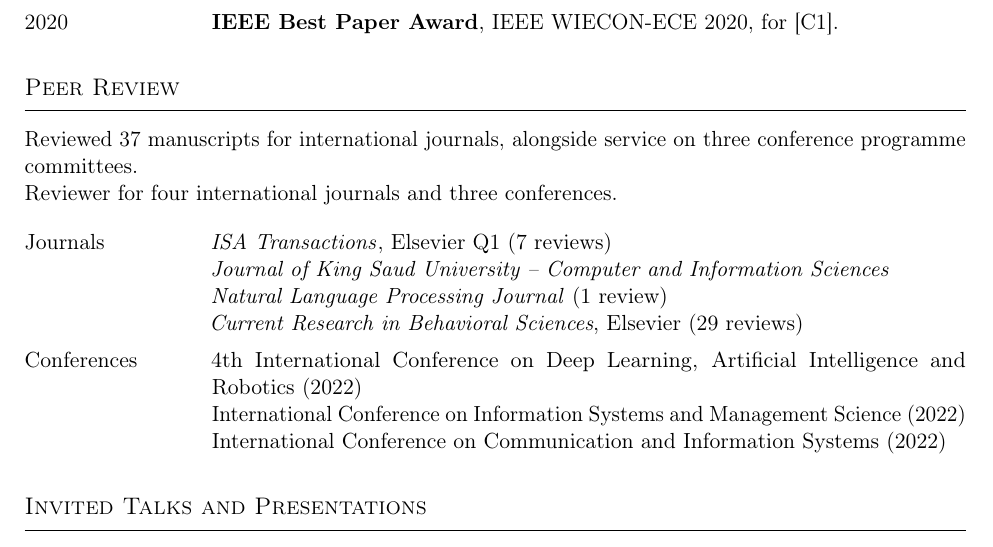
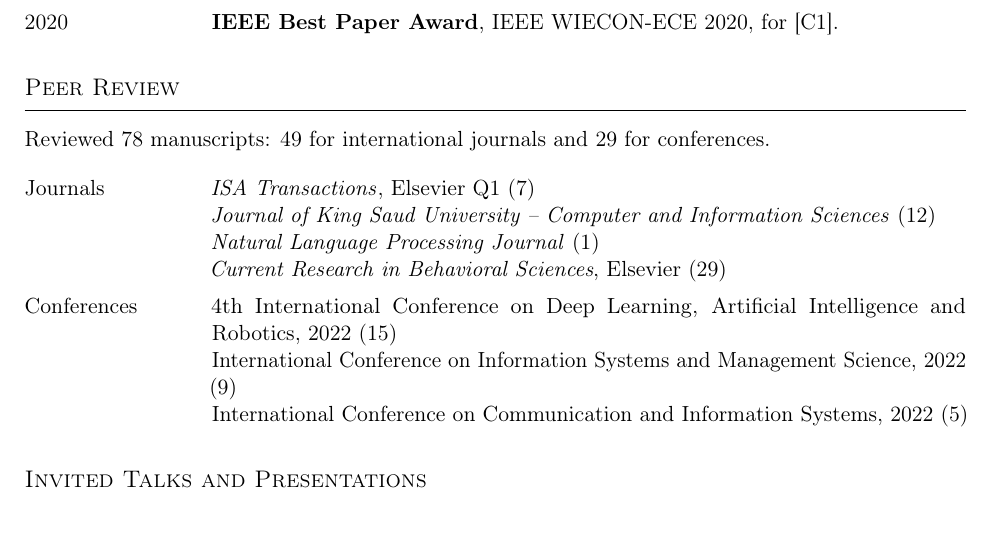
Before and after one commit to mdmosfikurrahman/cv, a LaTeX CV (CV_Md-Mosfikur-Rahman.tex): part of page 3 of 3, cut so that both start at the same text. Compiled offline with pdfLaTeX.

Commit message:
Add per-venue peer review counts
Seventy-eight manuscripts across four journals and three conferences, with
the count beside each venue. Also removes a duplicated lead line in the
section.

```diff
--- a/CV_Md-Mosfikur-Rahman.tex
+++ b/CV_Md-Mosfikur-Rahman.tex
@@ -261,24 +261,22 @@ Ten peer-reviewed publications, three as first author; author name in bold.
 % ---------------- Service ----------------
 \section{Peer Review}
 
-Reviewed 37 manuscripts for international journals, alongside service on three
-conference programme committees.
-
-Reviewer for four international journals and three conferences.
+Reviewed 78 manuscripts: 49 for international journals and 29 for conferences.
 
 \vspace{4pt}
 
 \begin{datedlist}
 \item[Journals]
-  \textit{ISA Transactions}, Elsevier Q1 (7 reviews)\\
-  \textit{Journal of King Saud University -- Computer and Information Sciences}\\
-  \textit{Natural Language Processing Journal} (1 review)\\
-  \textit{Current Research in Behavioral Sciences}, Elsevier (29 reviews)
+  \textit{ISA Transactions}, Elsevier Q1 (7)\\
+  \textit{Journal of King Saud University -- Computer and Information Sciences} (12)\\
+  \textit{Natural Language Processing Journal} (1)\\
+  \textit{Current Research in Behavioral Sciences}, Elsevier (29)
 
 \item[Conferences]
-  4th International Conference on Deep Learning, Artificial Intelligence and Robotics (2022)\\
-  International Conference on Information Systems and Management Science (2022)\\
-  International Conference on Communication and Information Systems (2022)
+  4th International Conference on Deep Learning, Artificial Intelligence and Robotics,
+  2022 (15)\\
+  International Conference on Information Systems and Management Science, 2022 (9)\\
+  International Conference on Communication and Information Systems, 2022 (5)
 \end{datedlist}
 
 % ---------------- Talks ----------------
```
